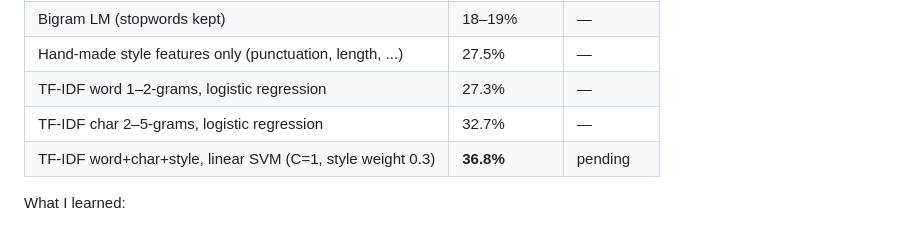
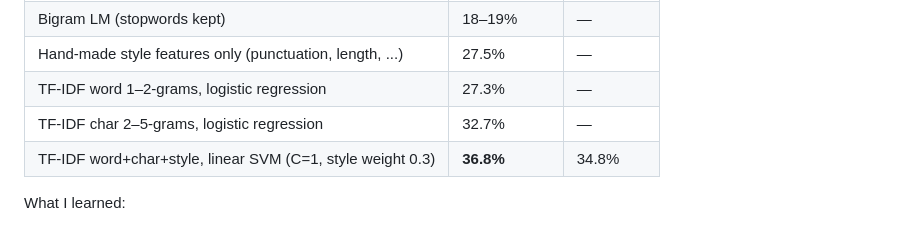
Before and after one commit to varadarajjborkar/name_thy_llm, a Markdown page: README.md, the part around the change. GitHub-like rendering.

Commit message:
Record public LB score for the TF-IDF SVM notebook (0.348)

```diff
--- a/README.md
+++ b/README.md
@@ -22,7 +22,7 @@ All CV numbers use 5-fold `GroupKFold` grouped by `prompt_id`. Random folds leak
 | Hand-made style features only (punctuation, length, ...) | 27.5% | — |
 | TF-IDF word 1–2-grams, logistic regression | 27.3% | — |
 | TF-IDF char 2–5-grams, logistic regression | 32.7% | — |
-| TF-IDF word+char+style, linear SVM (C=1, style weight 0.3) | **36.8%** | pending |
+| TF-IDF word+char+style, linear SVM (C=1, style weight 0.3) | **36.8%** | 34.8% |
 
 What I learned:
 
```
